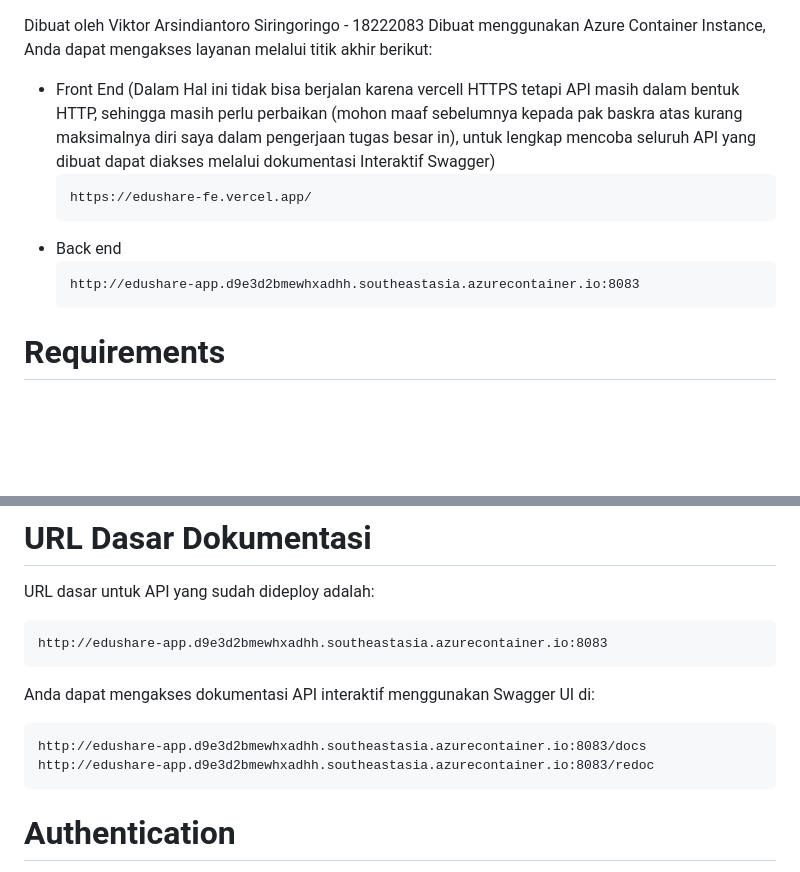
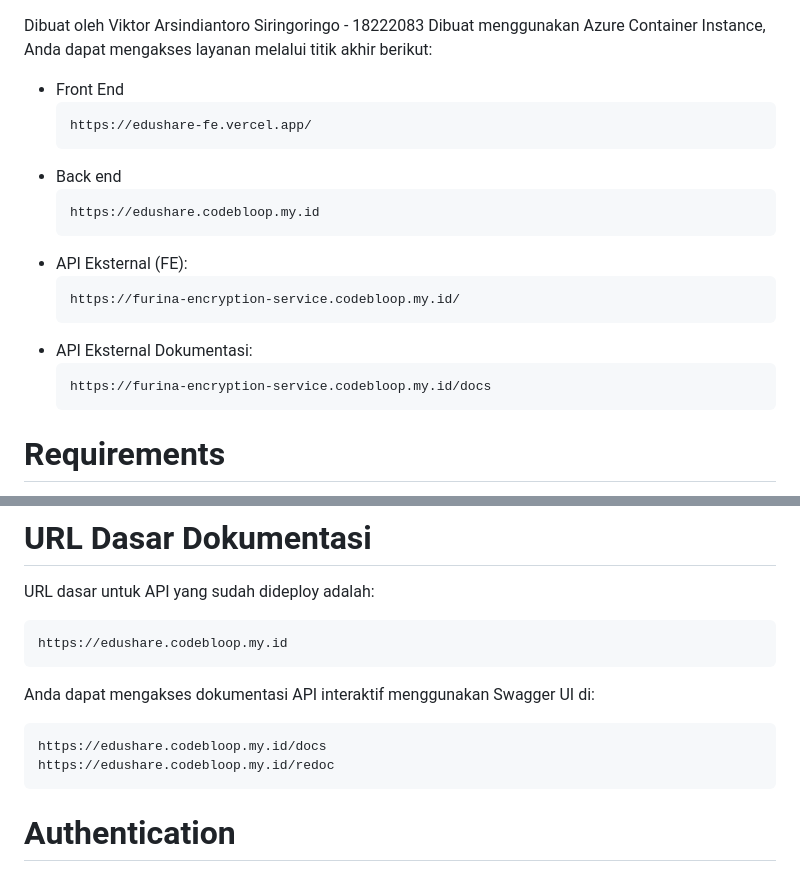
Before and after one commit to Vktr12104/EduShare-API, a Markdown page: README.md, 2 parts joined by grey strips. Rendered like a GitHub page; blank space fills up the shorter version.

````diff
--- a/README.md
+++ b/README.md
@@ -1,13 +1,22 @@
 Dibuat oleh Viktor Arsindiantoro Siringoringo - 18222083
 Dibuat menggunakan Azure Container Instance, Anda dapat mengakses layanan melalui titik akhir berikut:
-- Front End (Dalam Hal ini tidak bisa berjalan karena vercell HTTPS tetapi API masih dalam bentuk HTTP, sehingga masih perlu perbaikan (mohon maaf sebelumnya kepada pak baskra atas kurang maksimalnya diri saya dalam pengerjaan tugas besar in), untuk lengkap mencoba seluruh API yang dibuat dapat diakses melalui dokumentasi Interaktif  Swagger)
+- Front End
 	```
 	https://edushare-fe.vercel.app/
 	```
 - Back end
   	```
-	http://edushare-app.d9e3d2bmewhxadhh.southeastasia.azurecontainer.io:8083
+	https://edushare.codebloop.my.id
 	```
+-  API Eksternal (FE):
+  	```
+	https://furina-encryption-service.codebloop.my.id/
+	```
+  - API Eksternal Dokumentasi:
+  	```
+	https://furina-encryption-service.codebloop.my.id/docs
+	```
+
 # Requirements
 1. Docker
 2. Python
@@ -39,12 +48,12 @@ Selamat datang di API EduShare! API ini memungkinkan Anda untuk berinteraksi den
 # URL Dasar Dokumentasi
 URL dasar untuk API yang sudah dideploy adalah:
 ```
-http://edushare-app.d9e3d2bmewhxadhh.southeastasia.azurecontainer.io:8083
+https://edushare.codebloop.my.id
 ```
 Anda dapat mengakses dokumentasi API interaktif menggunakan Swagger UI di:
 ```
-http://edushare-app.d9e3d2bmewhxadhh.southeastasia.azurecontainer.io:8083/docs
-http://edushare-app.d9e3d2bmewhxadhh.southeastasia.azurecontainer.io:8083/redoc
+https://edushare.codebloop.my.id/docs
+https://edushare.codebloop.my.id/redoc
 ```
 # Authentication
 API EduShare menggunakan OAuth2 Bearer Tokens untuk mengamankan endpoint. Berikut adalah ringkasan mekanisme autentikasi:
````
